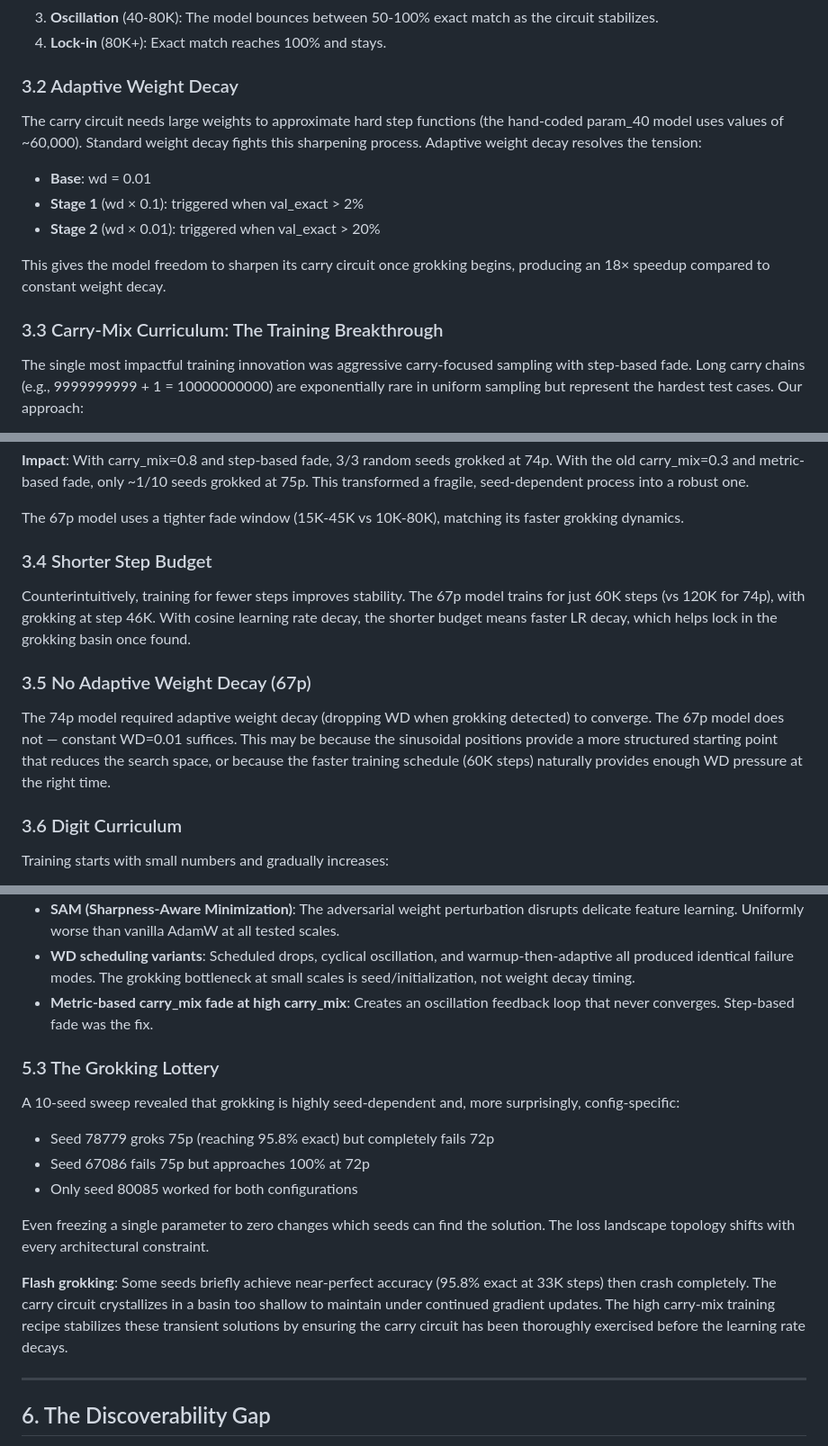
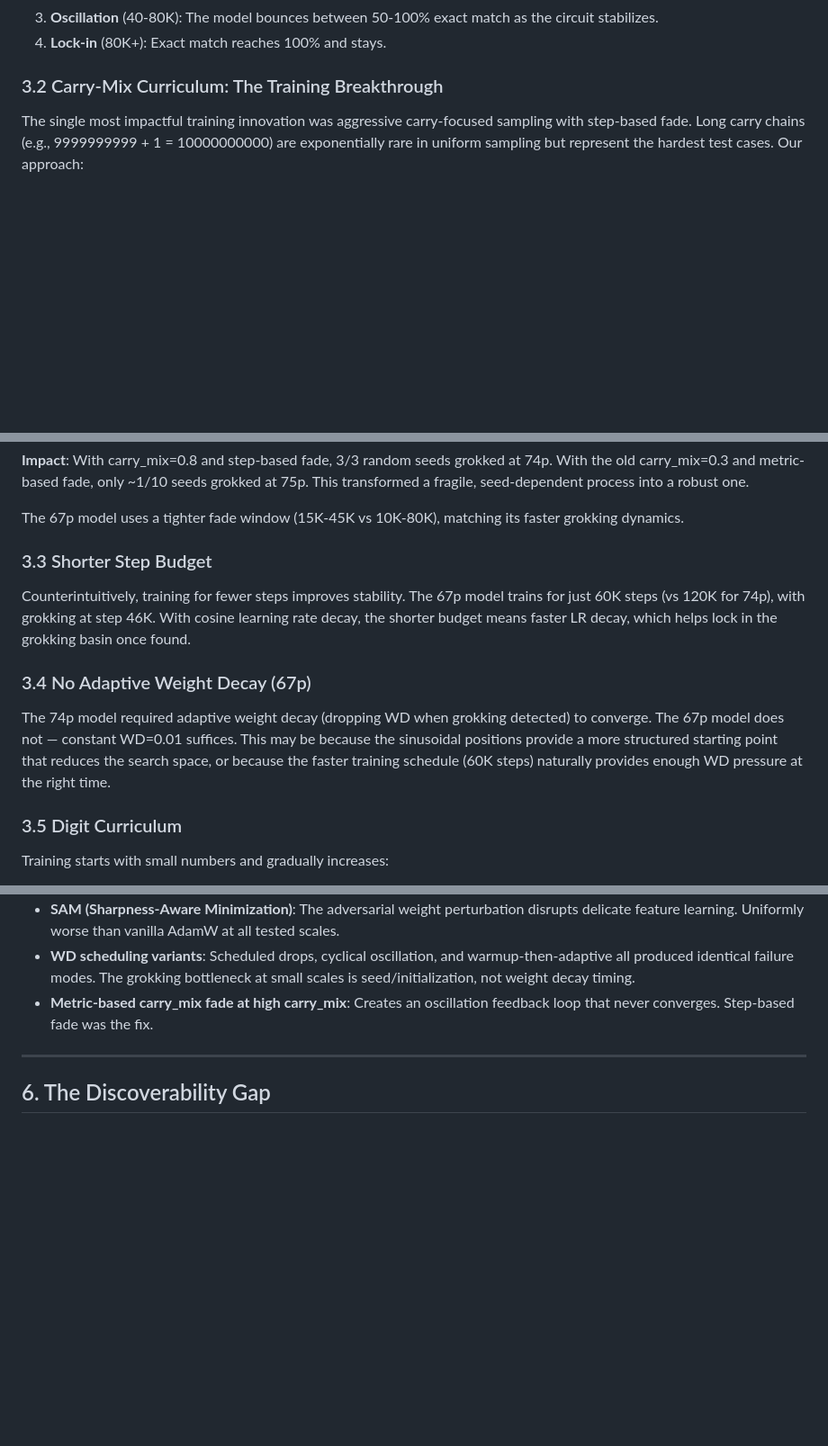
Before and after one commit to evindor/MicroAdder, a Markdown page: PAPER.md, 3 parts joined by grey strips. Shown at 90% size. Rendered like a GitHub page; blank space fills up the shorter version.

Commit message:
clean up paper

```diff
--- a/PAPER.md
+++ b/PAPER.md
@@ -138,17 +138,7 @@ The model learns addition through **grokking** — a sudden phase transition fro
 3. **Oscillation** (40-80K): The model bounces between 50-100% exact match as the circuit stabilizes.
 4. **Lock-in** (80K+): Exact match reaches 100% and stays.
 
-### 3.2 Adaptive Weight Decay
-
-The carry circuit needs large weights to approximate hard step functions (the hand-coded param_40 model uses values of ~60,000). Standard weight decay fights this sharpening process. Adaptive weight decay resolves the tension:
-
-- **Base**: wd = 0.01
-- **Stage 1** (wd × 0.1): triggered when val_exact > 2%
-- **Stage 2** (wd × 0.01): triggered when val_exact > 20%
-
-This gives the model freedom to sharpen its carry circuit once grokking begins, producing an 18× speedup compared to constant weight decay.
-
-### 3.3 Carry-Mix Curriculum: The Training Breakthrough
+### 3.2 Carry-Mix Curriculum: The Training Breakthrough
 
 The single most impactful training innovation was aggressive carry-focused sampling with step-based fade. Long carry chains (e.g., 9999999999 + 1 = 10000000000) are exponentially rare in uniform sampling but represent the hardest test cases. Our approach:
 
@@ -162,15 +152,15 @@ This last point was critical. Our earlier approach used metric-triggered fade (r
 
 The 67p model uses a tighter fade window (15K-45K vs 10K-80K), matching its faster grokking dynamics.
 
-### 3.4 Shorter Step Budget
+### 3.3 Shorter Step Budget
 
 Counterintuitively, training for fewer steps improves stability. The 67p model trains for just 60K steps (vs 120K for 74p), with grokking at step 46K. With cosine learning rate decay, the shorter budget means faster LR decay, which helps lock in the grokking basin once found.
 
-### 3.5 No Adaptive Weight Decay (67p)
+### 3.4 No Adaptive Weight Decay (67p)
 
 The 74p model required adaptive weight decay (dropping WD when grokking detected) to converge. The 67p model does not — constant WD=0.01 suffices. This may be because the sinusoidal positions provide a more structured starting point that reduces the search space, or because the faster training schedule (60K steps) naturally provides enough WD pressure at the right time.
 
-### 3.6 Digit Curriculum
+### 3.5 Digit Curriculum
 
 Training starts with small numbers and gradually increases:
 - Steps 0–2K: 1-3 digit numbers
@@ -243,18 +233,6 @@ Not everything worked. The negative results were as informative as the successes
 - **SAM (Sharpness-Aware Minimization)**: The adversarial weight perturbation disrupts delicate feature learning. Uniformly worse than vanilla AdamW at all tested scales.
 - **WD scheduling variants**: Scheduled drops, cyclical oscillation, and warmup-then-adaptive all produced identical failure modes. The grokking bottleneck at small scales is seed/initialization, not weight decay timing.
 - **Metric-based carry_mix fade at high carry_mix**: Creates an oscillation feedback loop that never converges. Step-based fade was the fix.
-
-### 5.3 The Grokking Lottery
-
-A 10-seed sweep revealed that grokking is highly seed-dependent and, more surprisingly, config-specific:
-
-- Seed 78779 groks 75p (reaching 95.8% exact) but completely fails 72p
-- Seed 67086 fails 75p but approaches 100% at 72p
-- Only seed 80085 worked for both configurations
-
-Even freezing a single parameter to zero changes which seeds can find the solution. The loss landscape topology shifts with every architectural constraint.
-
-**Flash grokking**: Some seeds briefly achieve near-perfect accuracy (95.8% exact at 33K steps) then crash completely. The carry circuit crystallizes in a basin too shallow to maintain under continued gradient updates. The high carry-mix training recipe stabilizes these transient solutions by ensuring the carry circuit has been thoroughly exercised before the learning rate decays.
 
 ---
 
```
